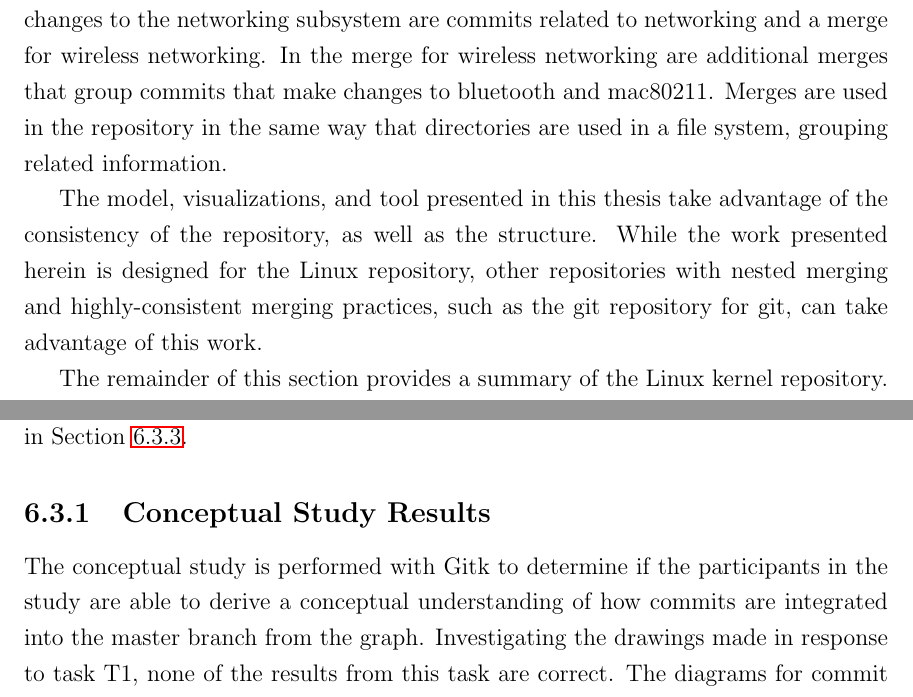
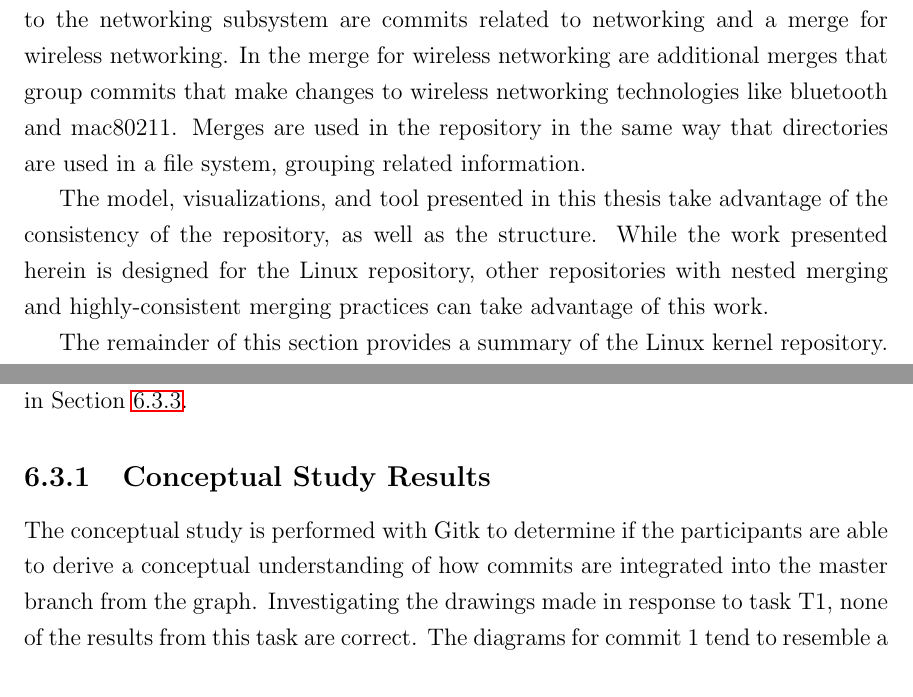
Before and after one commit to etcwilde/Thesis, a LaTeX thesis (thesis/thesis.tex, which reads thesis/chapters/Background.tex, thesis/chapters/Evaluation.tex): two parts of pages 39 and 84 of 109, joined at a grey line, cut so that both start at the same text. Compiled offline with pdfLaTeX.

Commit message:
Small editorial fixes
This commit mostly contains small editorial fixes.

```diff
--- a/thesis/chapters/Background.tex
+++ b/thesis/chapters/Background.tex
@@ -949,7 +949,8 @@ Linus merges commits based on the subsystem that the commits are changing.
 Within the merge that groups changes to the networking subsystem are
 commits related to networking and a merge for wireless networking.
 In the merge for wireless networking are additional merges that group
-commits that make changes to bluetooth and mac80211.
+commits that make changes to wireless networking technologies like
+bluetooth and mac80211.
 Merges are used in the repository in the same way that directories are
 used in a file system, grouping related information.
 
@@ -958,8 +959,7 @@ advantage of the consistency of the repository, as well as the
 structure.
 While the work presented herein is designed for the Linux repository,
 other repositories with nested merging and highly-consistent merging
-practices, such as the git repository for git, can take advantage of
-this work.
+practices can take advantage of this work.
 
 The remainder of this section provides a summary of the Linux kernel
 repository.
--- a/thesis/chapters/Evaluation.tex
+++ b/thesis/chapters/Evaluation.tex
@@ -542,7 +542,7 @@ Section~\ref{sub:user_opinions_results}.
 \label{sub:conceptual_results}
 
 The conceptual study is performed with Gitk to determine if the
-participants in the study are able to derive a conceptual understanding
+participants are able to derive a conceptual understanding
 of how commits are integrated into the master branch from the graph.
 Investigating the drawings made in response to task T1, none of the
 results from this task are correct. The diagrams for commit 1 tend to
```
Also changed, not shown: thesis/chapters/Discussion.tex (+1 -1 lines), thesis/chapters/Model.tex (+3 -3 lines), thesis/chapters/Background.tex (2 more changed lines), thesis/chapters/Evaluation.tex (2 more changed lines).
